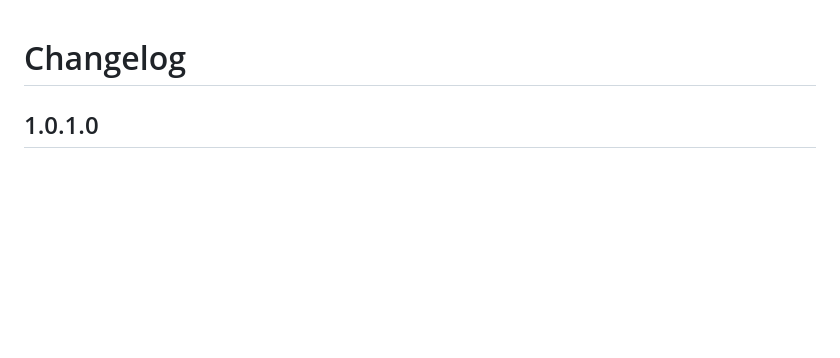
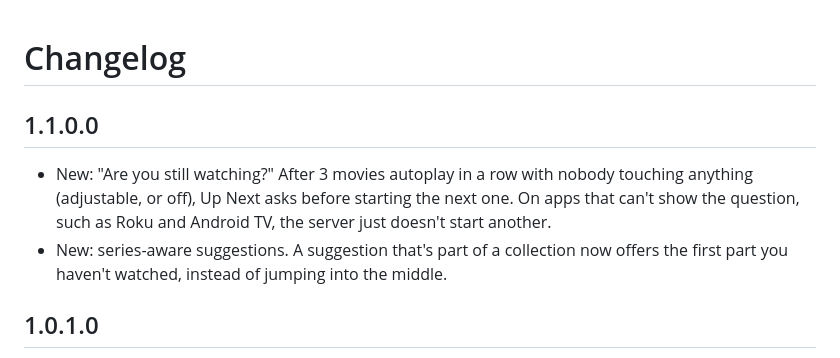
Before and after one commit to PraiseGodForAllEternity/jellyfin-plugin-upnext, a Markdown page: CHANGELOG.md, the part around the change. Rendered like a GitHub page; blank space fills up the shorter version.

```diff
--- a/CHANGELOG.md
+++ b/CHANGELOG.md
@@ -1,4 +1,9 @@
 # Changelog
+
+## 1.1.0.0
+
+- New: "Are you still watching?" After 3 movies autoplay in a row with nobody touching anything (adjustable, or off), Up Next asks before starting the next one. On apps that can't show the question, such as Roku and Android TV, the server just doesn't start another.
+- New: series-aware suggestions. A suggestion that's part of a collection now offers the first part you haven't watched, instead of jumping into the middle.
 
 ## 1.0.1.0
 
```
Also changed, not shown: README.md (+5 -0 lines), images/still-watching.jpg (added), 8 other files.
